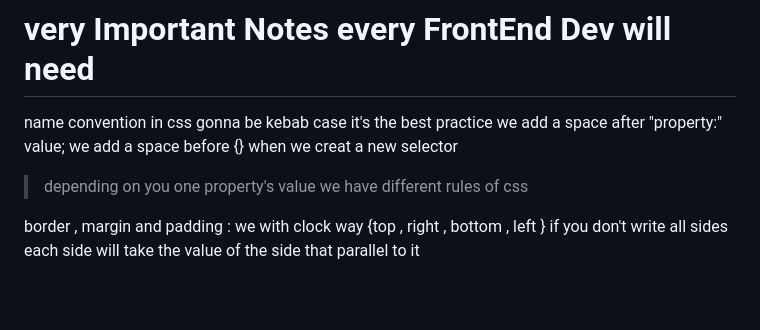
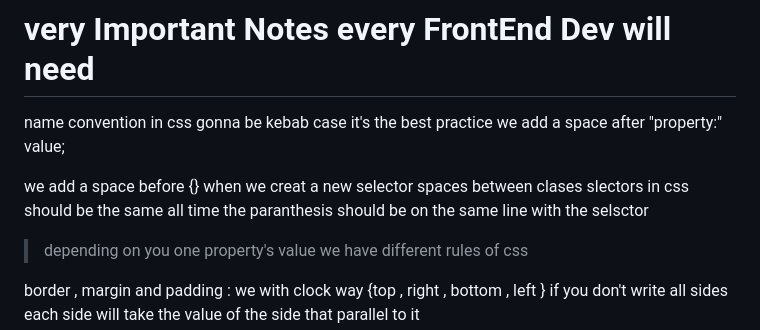
Before and after one commit to ubeysaab/FrontEndVanilla, a Markdown page: README.md, the part around the change. Rendered like a GitHub page; blank space fills up the shorter version.

```diff
--- a/README.md
+++ b/README.md
@@ -2,7 +2,10 @@
 
 name convention in css gonna be kebab case it's the best practice
 we add a space after "property:" value;
+
 we add a space before  {} when we creat a new selector
+spaces between clases slectors in css should be the same all time
+the paranthesis should be on the same line with  the selsctor
 
 > depending on you one property's value we have different rules of css
 
```
